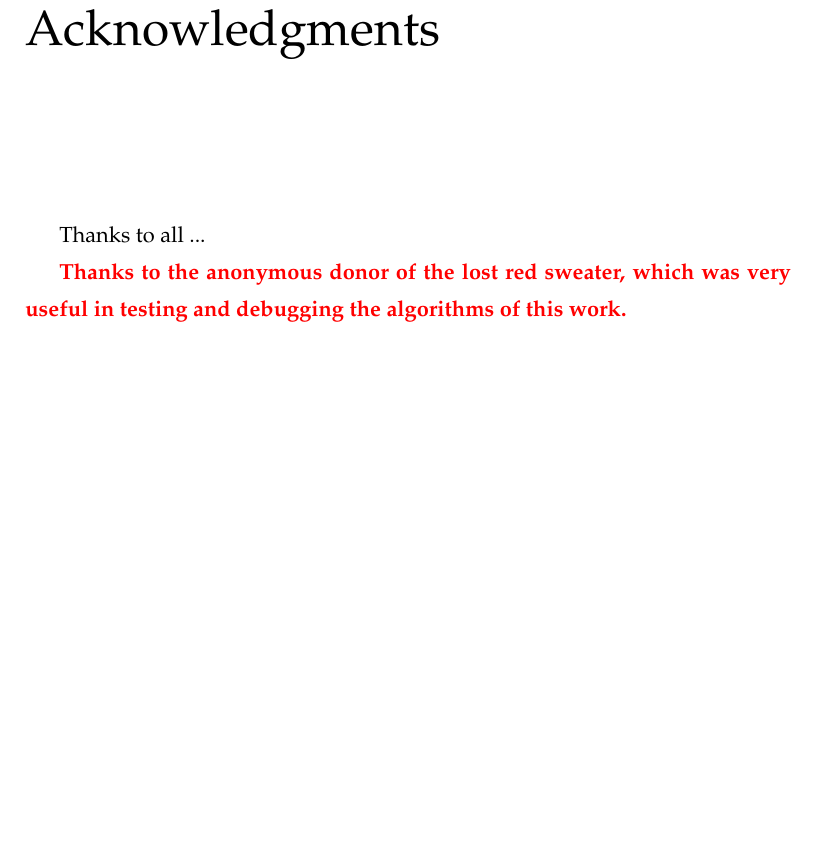
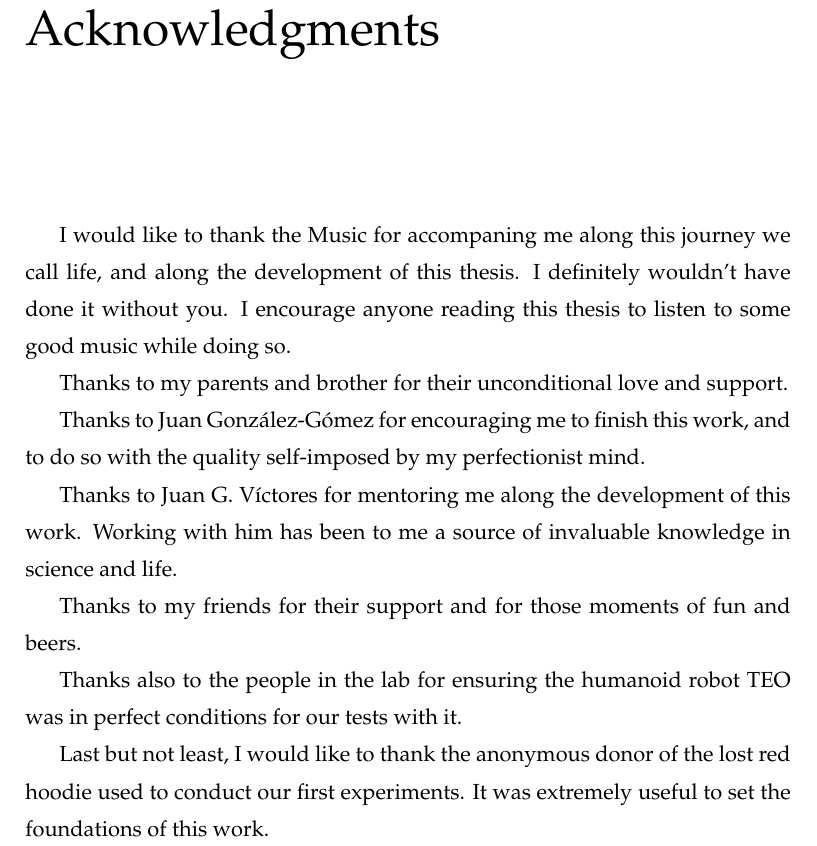
Before and after one commit to David-Estevez/master-thesis, a LaTeX thesis (master_thesis.tex, which reads acknowledgements.tex): part of page 15 of 104, cut so that both start at the same text, the shorter picture padded with empty space. Compiled offline with pdfLaTeX.

Commit message:
Add acknowledgements

```diff
--- /dev/null
+++ b/acknowledgements.tex
@@ -0,0 +1,13 @@
+I would like to thank the Music for accompaning me along this journey we call life, and along the development of this thesis. I definitely wouldn't have done it without you. I encourage anyone reading this thesis to listen to some good music while doing so.
+
+Thanks to my parents and brother for their unconditional love and support.
+
+Thanks to Juan González-Gómez for encouraging me to finish this work, and to do so with the quality self-imposed by my perfectionist mind.
+
+Thanks to Juan G. Víctores for mentoring me along the development of this work. Working with him has been to me a source of invaluable knowledge in science and life.
+
+Thanks to my friends for their support and for those moments of fun and beers.
+
+Thanks also to the people in the lab for  ensuring the humanoid robot TEO was in perfect conditions for our tests with it.
+
+Last but not least, I would like to thank the anonymous donor of the lost red hoodie used to conduct our first experiments. It was extremely useful to set the foundations of this work.
--- a/master_thesis.tex
+++ b/master_thesis.tex
@@ -91,9 +91,7 @@
     \beforepreface
 
     \prefacesection{Acknowledgments}
-		Thanks to all ...
-
-   		\warning{Thanks to the anonymous donor of the lost red sweater, which was very useful in testing and debugging the algorithms of this work.}
+		\input{acknowledgements}
 
 	\prefacesection{Abstract}
 		\input{abstract}
```
